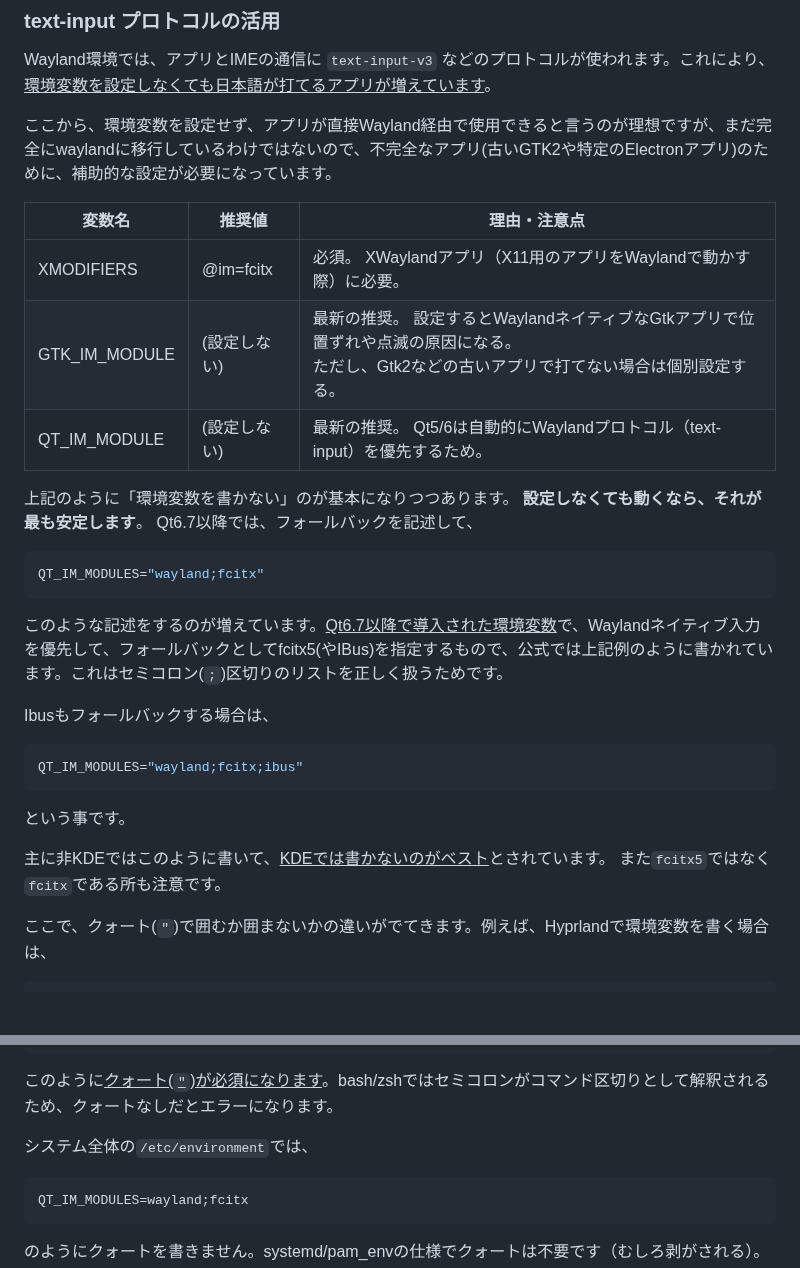
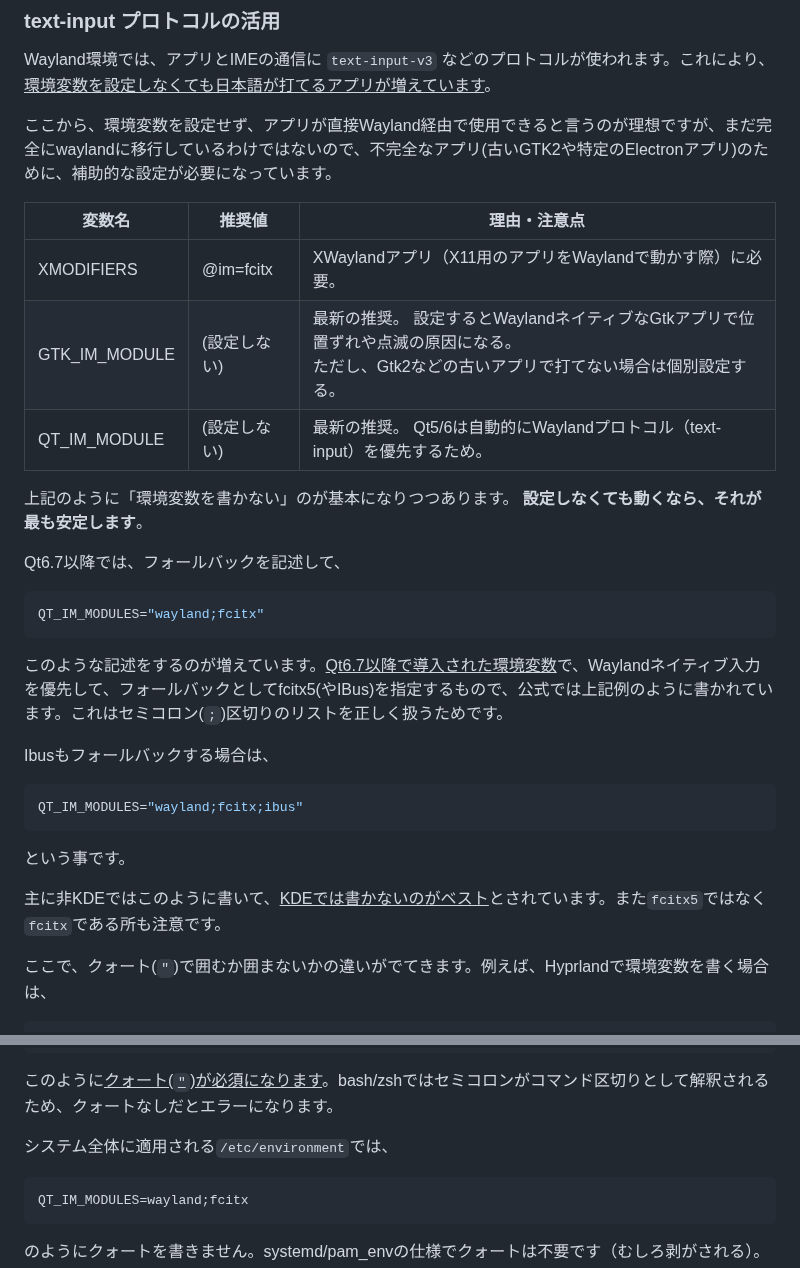
Before and after one commit to hidekichi/BlazeChariot, a Markdown page: src/blog/fcitx5-settings-2026.md, 2 parts joined by grey strips. Drawn GitHub-style; blank space fills up the shorter version.

````diff
--- a/src/blog/fcitx5-settings-2026.md
+++ b/src/blog/fcitx5-settings-2026.md
@@ -135,13 +149,14 @@ Wayland環境では、アプリとIMEの通信に `text-input-v3` などのプ
 
 |変数名|推奨値|理由・注意点|
 |-----|-----|-----|
-|XMODIFIERS|@im=fcitx|必須。 XWaylandアプリ（X11用のアプリをWaylandで動かす際）に必要。|
+|XMODIFIERS|@im=fcitx|XWaylandアプリ（X11用のアプリをWaylandで動かす際）に必要。|
 |GTK_IM_MODULE|(設定しない)|最新の推奨。 設定するとWaylandネイティブなGtkアプリで位置ずれや点滅の原因になる。<br/>ただし、Gtk2などの古いアプリで打てない場合は個別設定する。|
 |QT_IM_MODULE|(設定しない)|最新の推奨。 Qt5/6は自動的にWaylandプロトコル（text-input）を優先するため。|
 
 </div>
 
 上記のように「環境変数を書かない」のが基本になりつつあります。 **設定しなくても動くなら、それが最も安定します**。
+
 Qt6.7以降では、フォールバックを記述して、
 
 ```ini
@@ -157,8 +172,7 @@ QT_IM_MODULES="wayland;fcitx;ibus"
 ```
 という事です。
 
-主に非KDEではこのように書いて、<u>KDEでは書かないのがベスト</u>とされています。
-また`fcitx5`ではなく`fcitx`である所も注意です。
+主に非KDEではこのように書いて、<u>KDEでは書かないのがベスト</u>とされています。また`fcitx5`ではなく`fcitx`である所も注意です。
 
 ここで、クォート(`"`)で囲むか囲まないかの違いがでてきます。例えば、Hyprlandで環境変数を書く場合は、
 
@@ -176,7 +190,7 @@ export QT_IM_MODULES="wayland;fcitx"
 
 このように<u>クォート(`"`)が必須になります</u>。bash/zshではセミコロンがコマンド区切りとして解釈されるため、クォートなしだとエラーになります。
 
-システム全体の`/etc/environment`では、
+システム全体に適用される`/etc/environment`では、
 
 ```bash
 QT_IM_MODULES=wayland;fcitx
````
Also changed, not shown: other parts of src/blog/fcitx5-settings-2026.md (+30 -14 lines).
